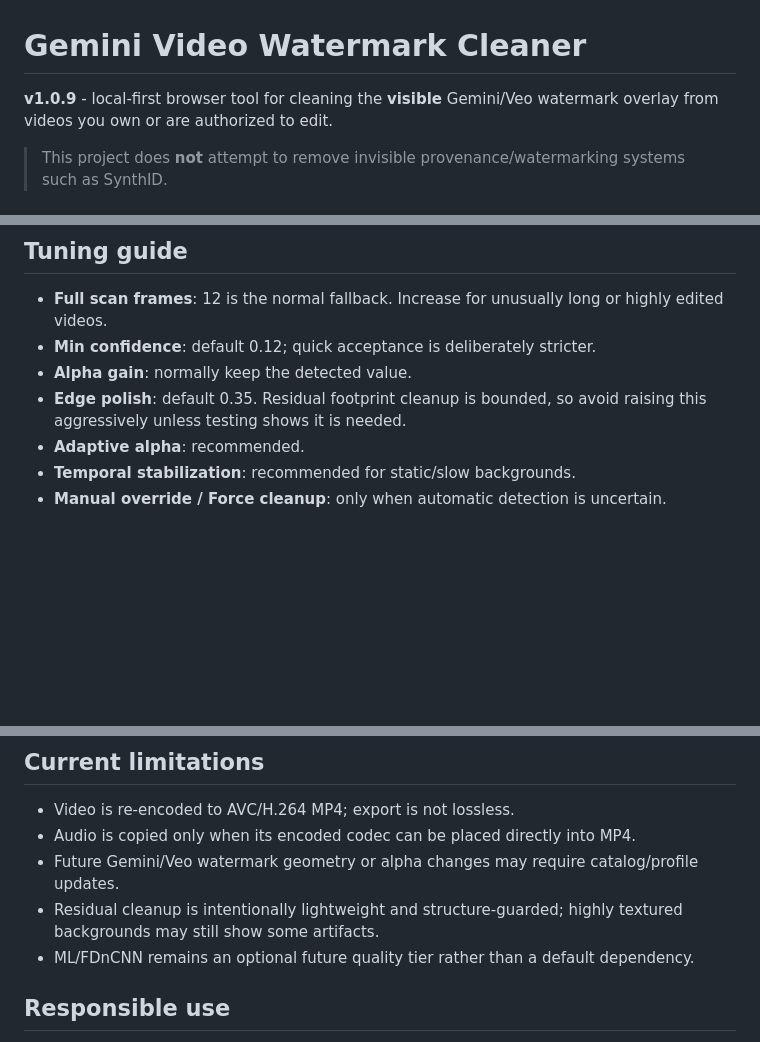
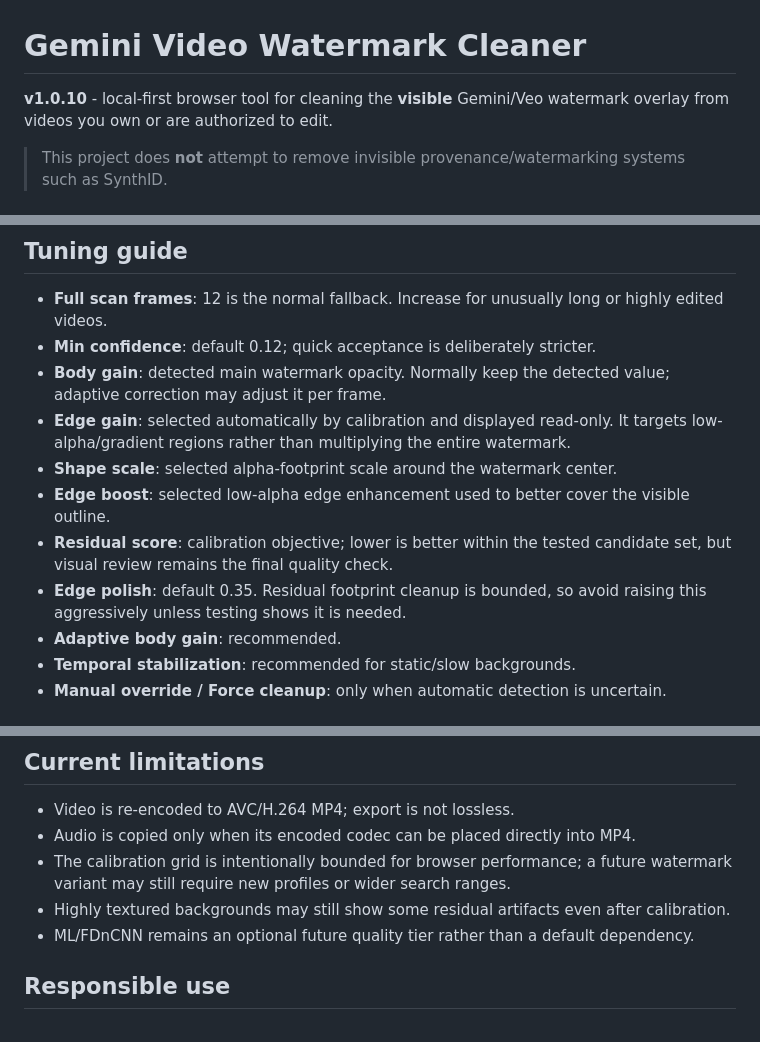
Before and after one commit to dhvu1990/gemini-video-watermark-cleaner, a Markdown page: README.md, 3 parts joined by grey strips. Rendered like a GitHub page; blank space fills up the shorter version.

```diff
--- a/README.md
+++ b/README.md
@@ -1,6 +1,6 @@
 # Gemini Video Watermark Cleaner
 
-**v1.0.9** - local-first browser tool for cleaning the **visible** Gemini/Veo watermark overlay from videos you own or are authorized to edit.
+**v1.0.10** - local-first browser tool for cleaning the **visible** Gemini/Veo watermark overlay from videos you own or are authorized to edit.
 
 > This project does **not** attempt to remove invisible provenance/watermarking systems such as SynthID.
 
@@ -105,9 +111,13 @@ Detected region
 
 - **Full scan frames**: 12 is the normal fallback. Increase for unusually long or highly edited videos.
 - **Min confidence**: default 0.12; quick acceptance is deliberately stricter.
-- **Alpha gain**: normally keep the detected value.
+- **Body gain**: detected main watermark opacity. Normally keep the detected value; adaptive correction may adjust it per frame.
+- **Edge gain**: selected automatically by calibration and displayed read-only. It targets low-alpha/gradient regions rather than multiplying the entire watermark.
+- **Shape scale**: selected alpha-footprint scale around the watermark center.
+- **Edge boost**: selected low-alpha edge enhancement used to better cover the visible outline.
+- **Residual score**: calibration objective; lower is better within the tested candidate set, but visual review remains the final quality check.
 - **Edge polish**: default 0.35. Residual footprint cleanup is bounded, so avoid raising this aggressively unless testing shows it is needed.
-- **Adaptive alpha**: recommended.
+- **Adaptive body gain**: recommended.
 - **Temporal stabilization**: recommended for static/slow backgrounds.
 - **Manual override / Force cleanup**: only when automatic detection is uncertain.
 
@@ -127,8 +137,8 @@ The generated `dist/` directory is static and is deployed by `.github/workflows/
 
 - Video is re-encoded to AVC/H.264 MP4; export is not lossless.
 - Audio is copied only when its encoded codec can be placed directly into MP4.
-- Future Gemini/Veo watermark geometry or alpha changes may require catalog/profile updates.
-- Residual cleanup is intentionally lightweight and structure-guarded; highly textured backgrounds may still show some artifacts.
+- The calibration grid is intentionally bounded for browser performance; a future watermark variant may still require new profiles or wider search ranges.
+- Highly textured backgrounds may still show some residual artifacts even after calibration.
 - ML/FDnCNN remains an optional future quality tier rather than a default dependency.
 
 ## Responsible use
```
Also changed, not shown: other parts of README.md (+22 -16 lines).
